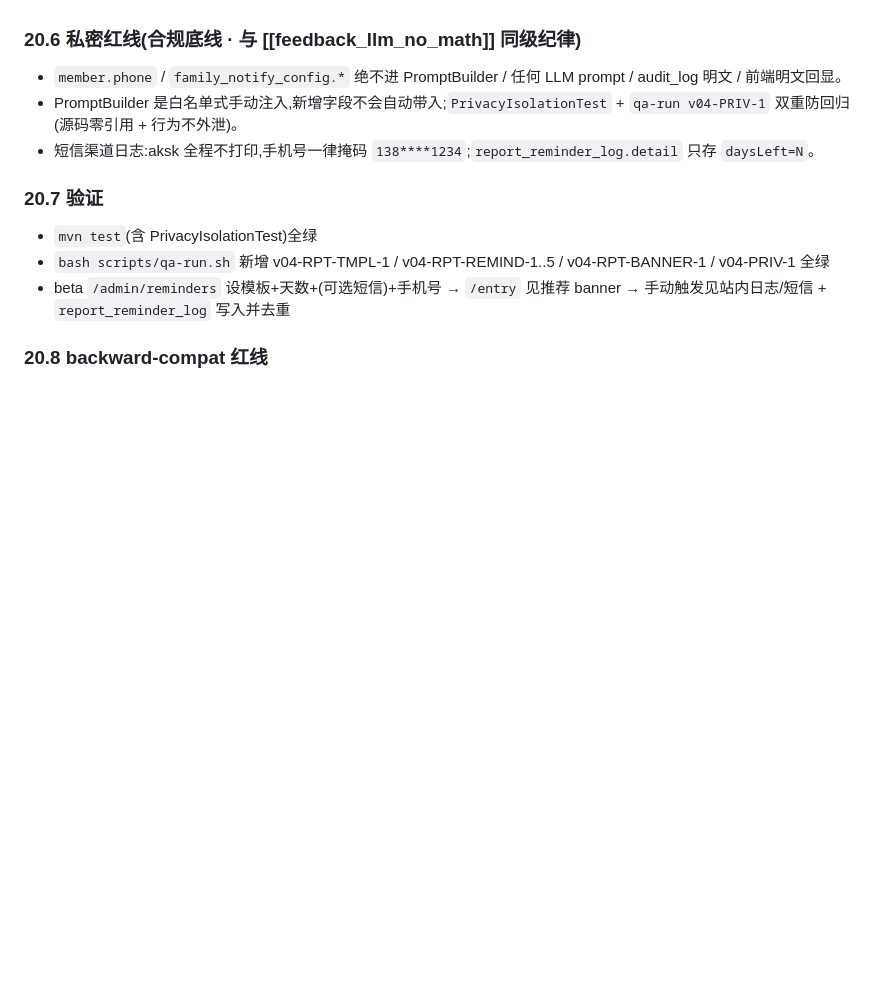
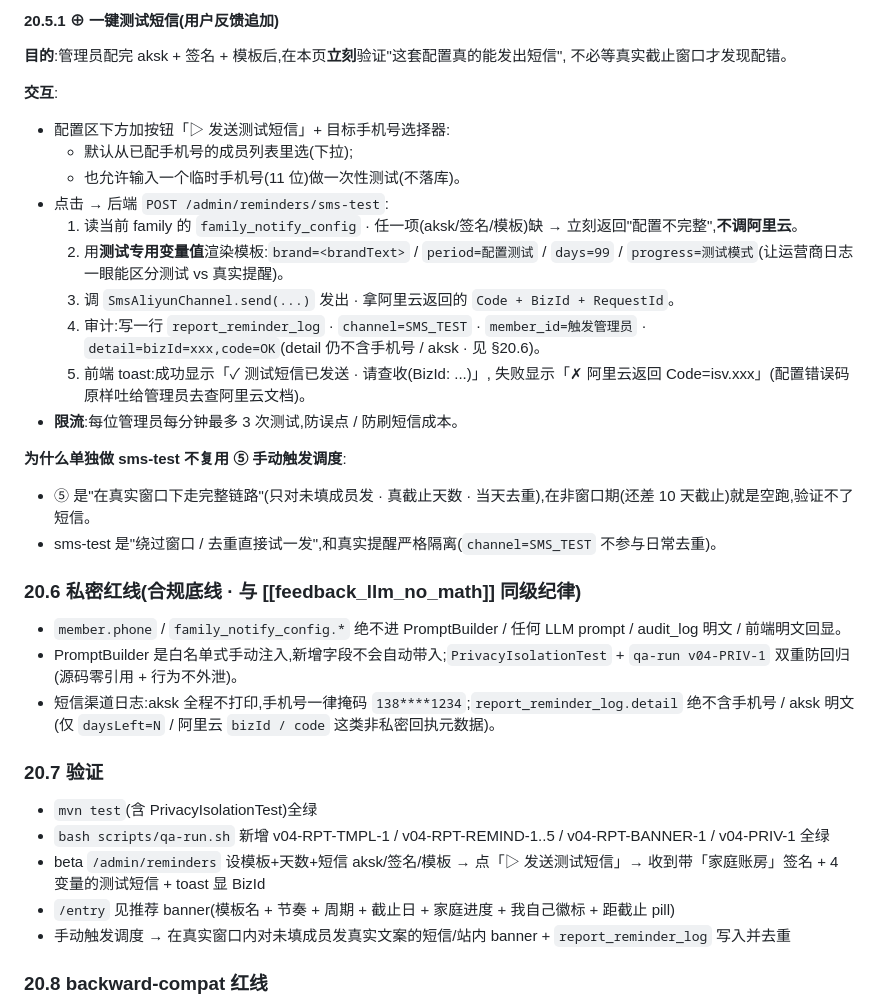
Before and after one commit to ArtisanM/financial-management, a Markdown page: prd/v0.4.md, the part around one of its changes. GitHub-like rendering; blank space fills up the shorter version.

```diff
--- a/prd/v0.4.md
+++ b/prd/v0.4.md
@@ -1197,15 +1255,41 @@ LLM 输出(deepseek):
+#### 20.5.1 ⊕ 一键测试短信(用户反馈追加)
+
+**目的**:管理员配完 aksk + 签名 + 模板后,在本页**立刻**验证"这套配置真的能发出短信",
+不必等真实截止窗口才发现配错。
+
+**交互**:
+
+- 配置区下方加按钮「▷ 发送测试短信」+ 目标手机号选择器:
+  - 默认从已配手机号的成员列表里选(下拉);
+  - 也允许输入一个临时手机号(11 位)做一次性测试(不落库)。
+- 点击 → 后端 `POST /admin/reminders/sms-test`:
+  1. 读当前 family 的 `family_notify_config` · 任一项(aksk/签名/模板)缺 → 立刻返回"配置不完整",**不调阿里云**。
+  2. 用**测试专用变量值**渲染模板:`brand=<brandText>` / `period=配置测试` / `days=99` /
+     `progress=测试模式`(让运营商日志一眼能区分测试 vs 真实提醒)。
+  3. 调 `SmsAliyunChannel.send(...)` 发出 · 拿阿里云返回的 `Code + BizId + RequestId`。
+  4. 审计:写一行 `report_reminder_log` · `channel=SMS_TEST` · `member_id=触发管理员` ·
+     `detail=bizId=xxx,code=OK`(detail 仍不含手机号 / aksk · 见 §20.6)。
+  5. 前端 toast:成功显示「✓ 测试短信已发送 · 请查收(BizId: ...)」,
+     失败显示「✗ 阿里云返回 Code=isv.xxx」(配置错误码原样吐给管理员去查阿里云文档)。
+- **限流**:每位管理员每分钟最多 3 次测试,防误点 / 防刷短信成本。
+
+**为什么单独做 sms-test 不复用 ⑤ 手动触发调度**:
+- ⑤ 是"在真实窗口下走完整链路"(只对未填成员发 · 真截止天数 · 当天去重),在非窗口期(还差 10 天截止)就是空跑,验证不了短信。
+- sms-test 是"绕过窗口 / 去重直接试一发",和真实提醒严格隔离(`channel=SMS_TEST` 不参与日常去重)。
 
 ### 20.6 私密红线(合规底线 · 与 [[feedback_llm_no_math]] 同级纪律)
 
 - `member.phone` / `family_notify_config.*` 绝不进 PromptBuilder / 任何 LLM prompt / audit_log 明文 / 前端明文回显。
 - PromptBuilder 是白名单式手动注入,新增字段不会自动带入;`PrivacyIsolationTest` + `qa-run v04-PRIV-1` 双重防回归(源码零引用 + 行为不外泄)。
-- 短信渠道日志:aksk 全程不打印,手机号一律掩码 `138****1234`;`report_reminder_log.detail` 只存 `daysLeft=N`。
+- 短信渠道日志:aksk 全程不打印,手机号一律掩码 `138****1234`;`report_reminder_log.detail` 绝不含手机号 / aksk 明文(仅 `daysLeft=N` / 阿里云 `bizId / code` 这类非私密回执元数据)。
 
 ### 20.7 验证
 
 - `mvn test`(含 PrivacyIsolationTest)全绿
 - `bash scripts/qa-run.sh` 新增 v04-RPT-TMPL-1 / v04-RPT-REMIND-1..5 / v04-RPT-BANNER-1 / v04-PRIV-1 全绿
-- beta `/admin/reminders` 设模板+天数+(可选短信)+手机号 → `/entry` 见推荐 banner → 手动触发见站内日志/短信 + `report_reminder_log` 写入并去重
+- beta `/admin/reminders` 设模板+天数+短信 aksk/签名/模板 → 点「▷ 发送测试短信」→ 收到带「家庭账房」签名 + 4 变量的测试短信 + toast 显 BizId
+- `/entry` 见推荐 banner(模板名 + 节奏 + 周期 + 截止日 + 家庭进度 + 我自己徽标 + 距截止 pill)
+- 手动触发调度 → 在真实窗口内对未填成员发真实文案的短信/站内 banner + `report_reminder_log` 写入并去重
 
 ### 20.8 backward-compat 红线
 
```
Also changed, not shown: other parts of prd/v0.4.md (+62 -4 lines).
